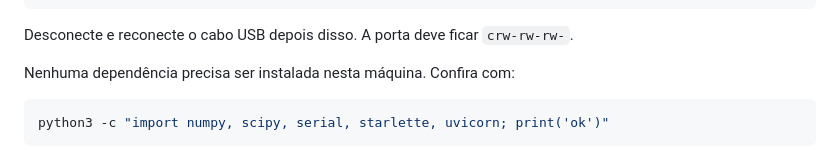
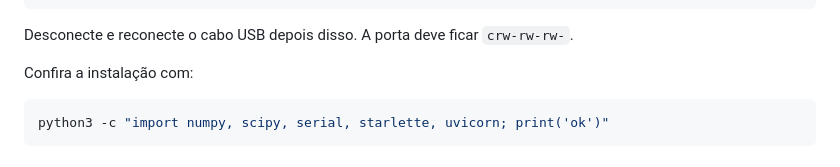
Before and after one commit to prof-davifr/mwflow, a Markdown page: README.md, the part around one of its changes. GitHub-like rendering.

Commit message:
README: o endereço da página publicada
Ele dizia "abra a página publicada" sem dizer qual. Também tira a frase que só
valia na máquina onde o programa nasceu.

````diff
--- a/README.md
+++ b/README.md
@@ -48,7 +49,7 @@ sudo udevadm control --reload && sudo udevadm trigger
 
 Desconecte e reconecte o cabo USB depois disso. A porta deve ficar `crw-rw-rw-`.
 
-Nenhuma dependência precisa ser instalada nesta máquina. Confira com:
+Confira a instalação com:
 
 ```bash
 python3 -c "import numpy, scipy, serial, starlette, uvicorn; print('ok')"
````
Also changed, not shown: other parts of README.md (+3 -2 lines).
